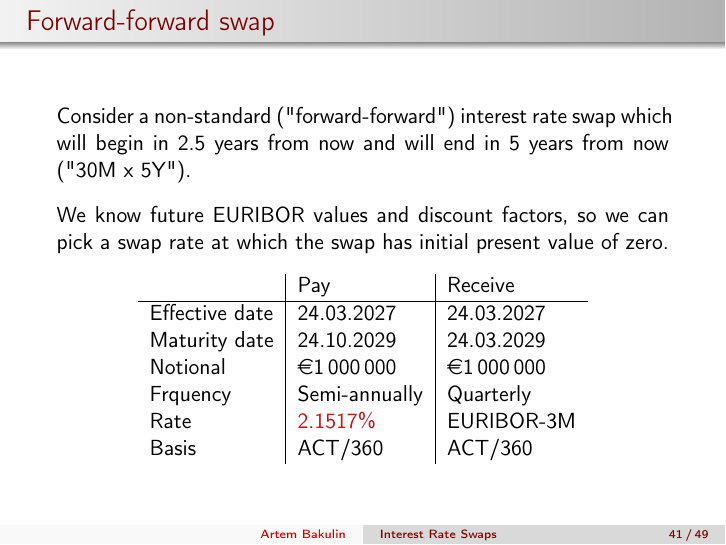
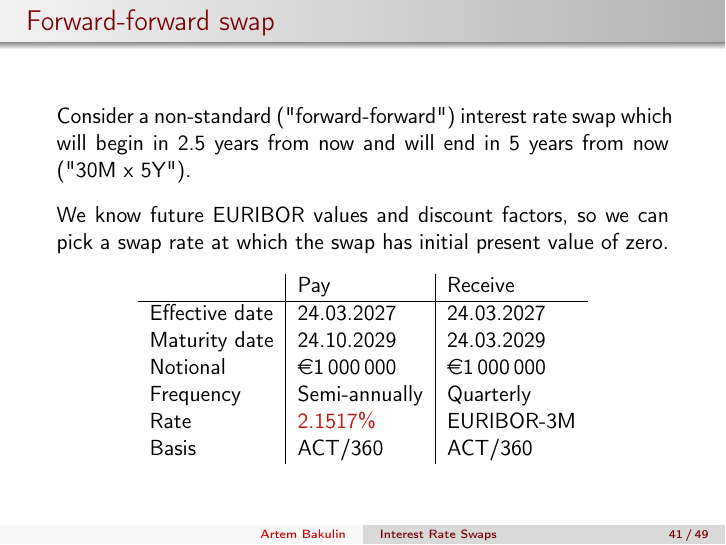
Before and after one commit to artem-bakulin/latex, LaTeX slides (derivatives/02_interest_rate_swaps_eng.tex): page 41 of 49. Compiled offline with pdfLaTeX.

Commit message:
Fix a typo

```diff
--- a/derivatives/02_interest_rate_swaps_eng.tex
+++ b/derivatives/02_interest_rate_swaps_eng.tex
@@ -1096,7 +1096,7 @@ We know future EURIBOR values and discount factors, so we can pick a swap rate a
 Effective date & 24.03.2027 & 24.03.2027 \\
 Maturity date  & 24.10.2029 & 24.03.2029 \\
 Notional       & \EUR{1\,000\,000} & \EUR{1\,000\,000} \\
-Frquency       & Semi-annually     & Quarterly \\
+Frequency       & Semi-annually     & Quarterly \\
 Rate           & \alert{2.1517\%}          & EURIBOR-3M   \\
 Basis          & ACT/360           & ACT/360
 \end{tabular}
```
